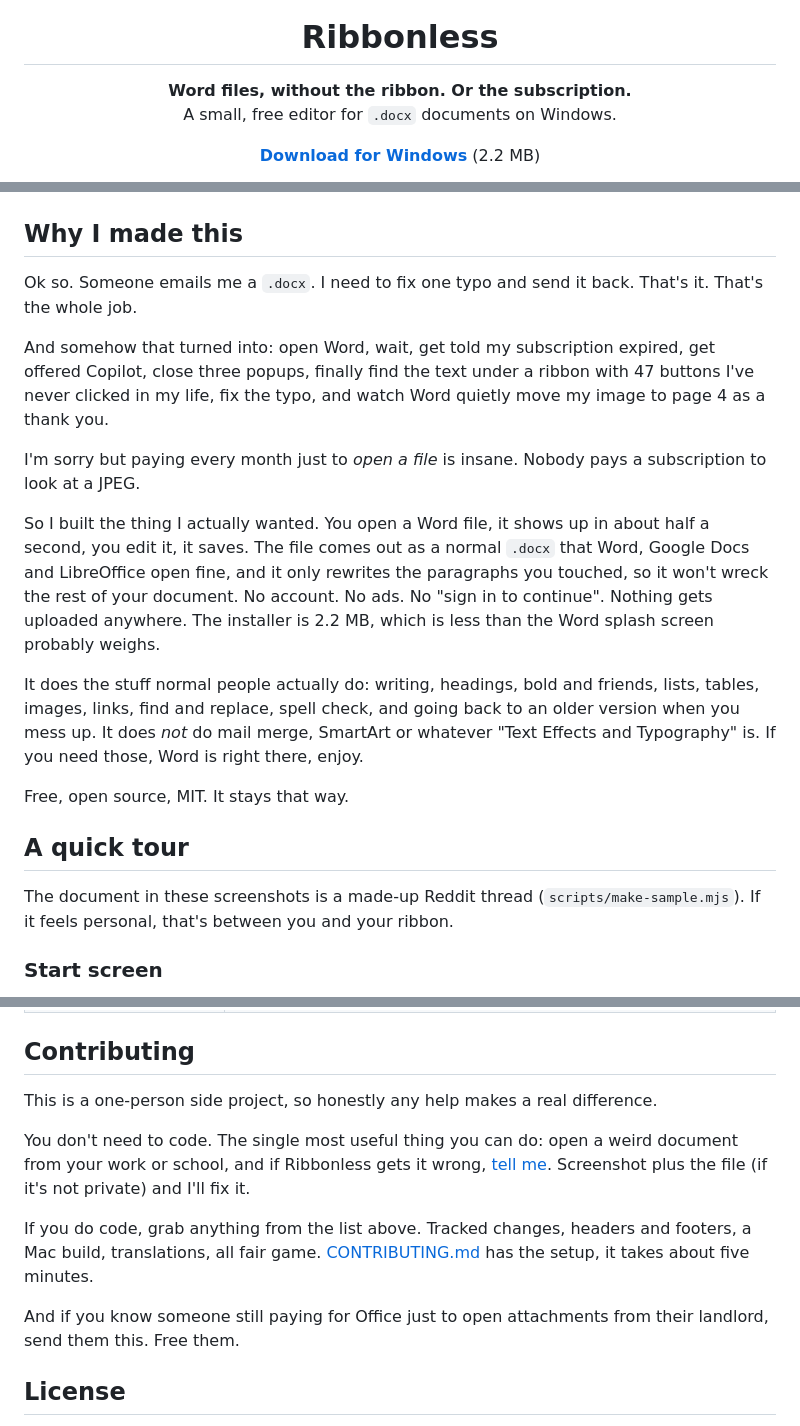
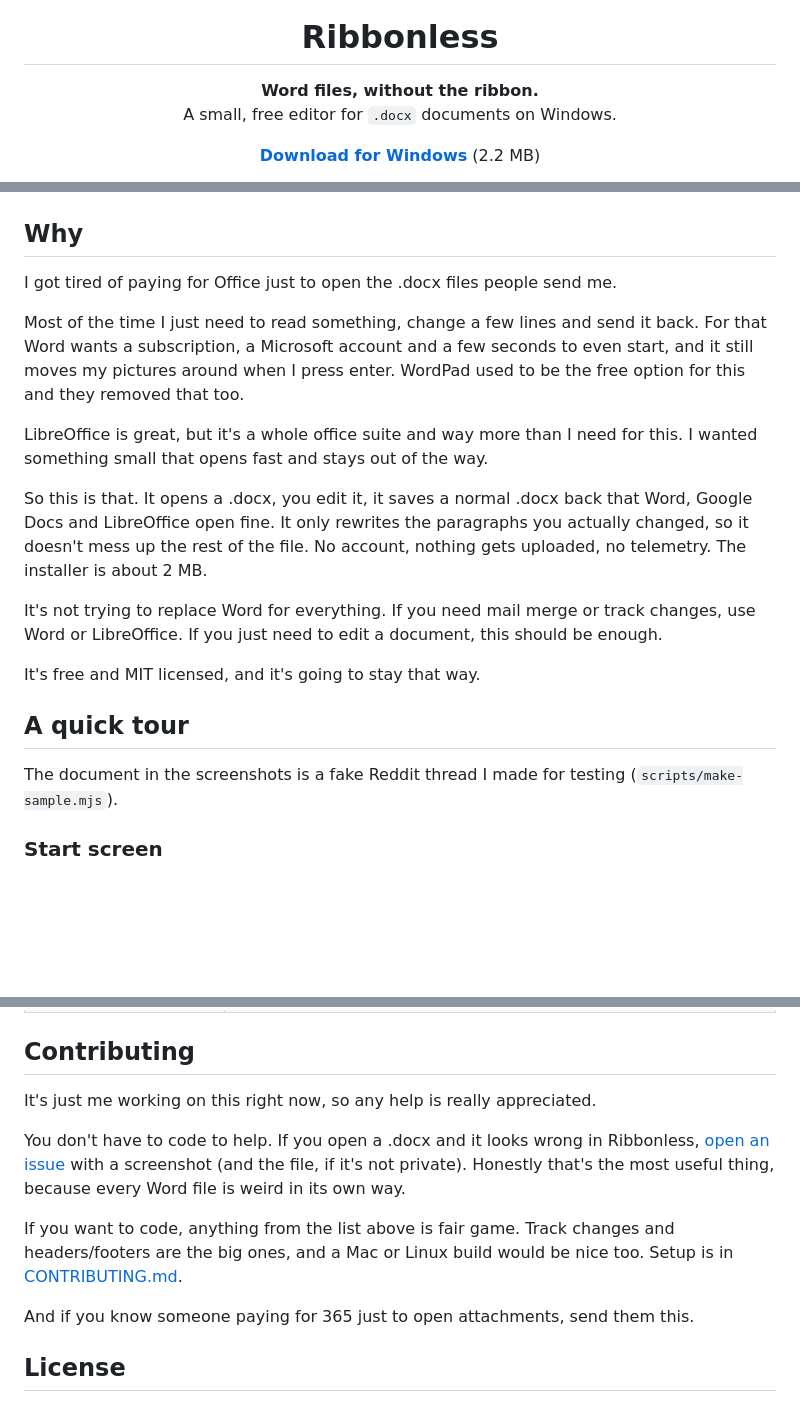
Before and after one commit to stefanrotari99i/ribbonless, a Markdown page: README.md, 3 parts joined by grey strips. Drawn GitHub-style; blank space fills up the shorter version.

Commit message:
README: less polish, more plain talk

```diff
--- a/README.md
+++ b/README.md
@@ -4,7 +4,7 @@
 
 <h1 align="center">Ribbonless</h1>
 
-<p align="center"><b>Word files, without the ribbon. Or the subscription.</b><br>
+<p align="center"><b>Word files, without the ribbon.</b><br>
 A small, free editor for <code>.docx</code> documents on Windows.</p>
 
 <p align="center">
@@ -15,31 +15,29 @@ A small, free editor for <code>.docx</code> documents on Windows.</p>
   <img src="docs/screens/hero.png" width="860" alt="Ribbonless with a document and its outline">
 </p>
 
-## Why I made this
+## Why
 
-Ok so. Someone emails me a `.docx`. I need to fix one typo and send it back. That's it. That's the whole job.
+I got tired of paying for Office just to open the .docx files people send me.
 
-And somehow that turned into: open Word, wait, get told my subscription expired, get offered Copilot, close three
-popups, finally find the text under a ribbon with 47 buttons I've never clicked in my life, fix the typo, and watch
-Word quietly move my image to page 4 as a thank you.
+Most of the time I just need to read something, change a few lines and send it back. For that Word wants a
+subscription, a Microsoft account and a few seconds to even start, and it still moves my pictures around when I press
+enter. WordPad used to be the free option for this and they removed that too.
 
-I'm sorry but paying every month just to _open a file_ is insane. Nobody pays a subscription to look at a JPEG.
+LibreOffice is great, but it's a whole office suite and way more than I need for this. I wanted something small that
+opens fast and stays out of the way.
 
-So I built the thing I actually wanted. You open a Word file, it shows up in about half a second, you edit it, it
-saves. The file comes out as a normal `.docx` that Word, Google Docs and LibreOffice open fine, and it only rewrites
-the paragraphs you touched, so it won't wreck the rest of your document. No account. No ads. No "sign in to continue".
-Nothing gets uploaded anywhere. The installer is 2.2 MB, which is less than the Word splash screen probably weighs.
+So this is that. It opens a .docx, you edit it, it saves a normal .docx back that Word, Google Docs and LibreOffice
+open fine. It only rewrites the paragraphs you actually changed, so it doesn't mess up the rest of the file. No
+account, nothing gets uploaded, no telemetry. The installer is about 2 MB.
 
-It does the stuff normal people actually do: writing, headings, bold and friends, lists, tables, images, links, find
-and replace, spell check, and going back to an older version when you mess up. It does _not_ do mail merge, SmartArt or
-whatever "Text Effects and Typography" is. If you need those, Word is right there, enjoy.
+It's not trying to replace Word for everything. If you need mail merge or track changes, use Word or LibreOffice. If
+you just need to edit a document, this should be enough.
 
-Free, open source, MIT. It stays that way.
+It's free and MIT licensed, and it's going to stay that way.
 
 ## A quick tour
 
-The document in these screenshots is a made-up Reddit thread (`scripts/make-sample.mjs`). If it feels personal,
-that's between you and your ribbon.
+The document in the screenshots is a fake Reddit thread I made for testing (`scripts/make-sample.mjs`).
 
 ### Start screen
 
@@ -234,17 +232,16 @@ only those, so anything Ribbonless doesn't understand passes through untouched.
 
 ## Contributing
 
-This is a one-person side project, so honestly any help makes a real difference.
+It's just me working on this right now, so any help is really appreciated.
 
-You don't need to code. The single most useful thing you can do: open a weird document from your work or school, and
-if Ribbonless gets it wrong, [tell me](https://github.com/stefanrotari99i/ribbonless/issues/new). Screenshot plus the
-file (if it's not private) and I'll fix it.
+You don't have to code to help. If you open a .docx and it looks wrong in Ribbonless,
+[open an issue](https://github.com/stefanrotari99i/ribbonless/issues/new) with a screenshot (and the file, if it's not
+private). Honestly that's the most useful thing, because every Word file is weird in its own way.
 
-If you do code, grab anything from the list above. Tracked changes, headers and footers, a Mac build, translations,
-all fair game. [CONTRIBUTING.md](CONTRIBUTING.md) has the setup, it takes about five minutes.
+If you want to code, anything from the list above is fair game. Track changes and headers/footers are the big ones,
+and a Mac or Linux build would be nice too. Setup is in [CONTRIBUTING.md](CONTRIBUTING.md).
 
-And if you know someone still paying for Office just to open attachments from their landlord, send them this. Free
-them.
+And if you know someone paying for 365 just to open attachments, send them this.
 
 ## License
 
```
Also changed, not shown: other parts of README.md (+1 -1 lines).
